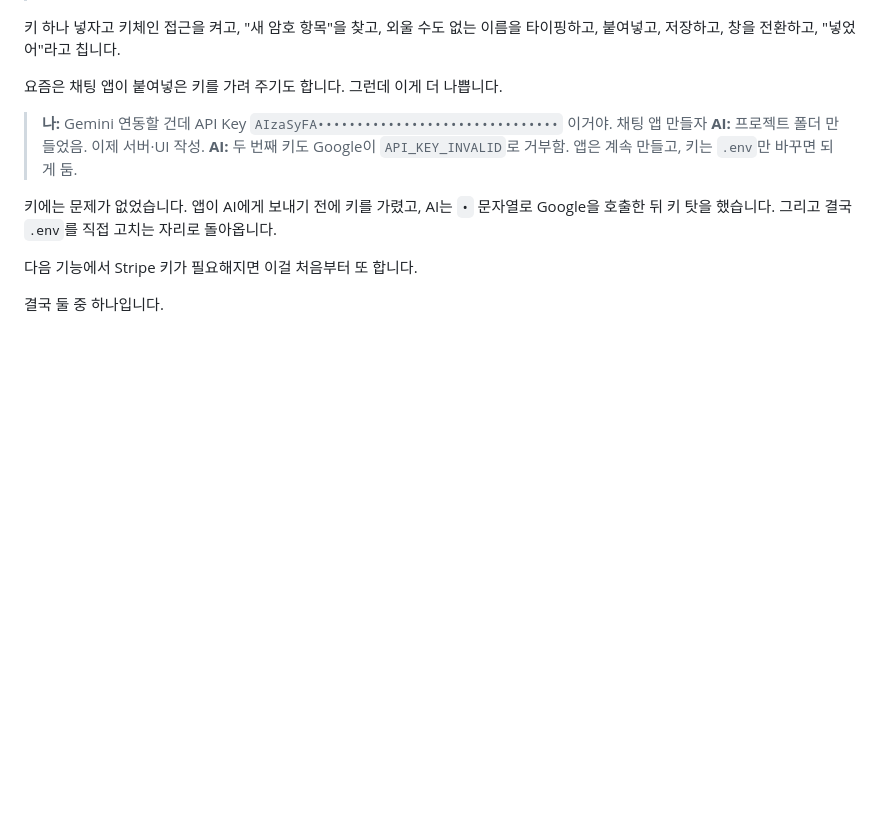
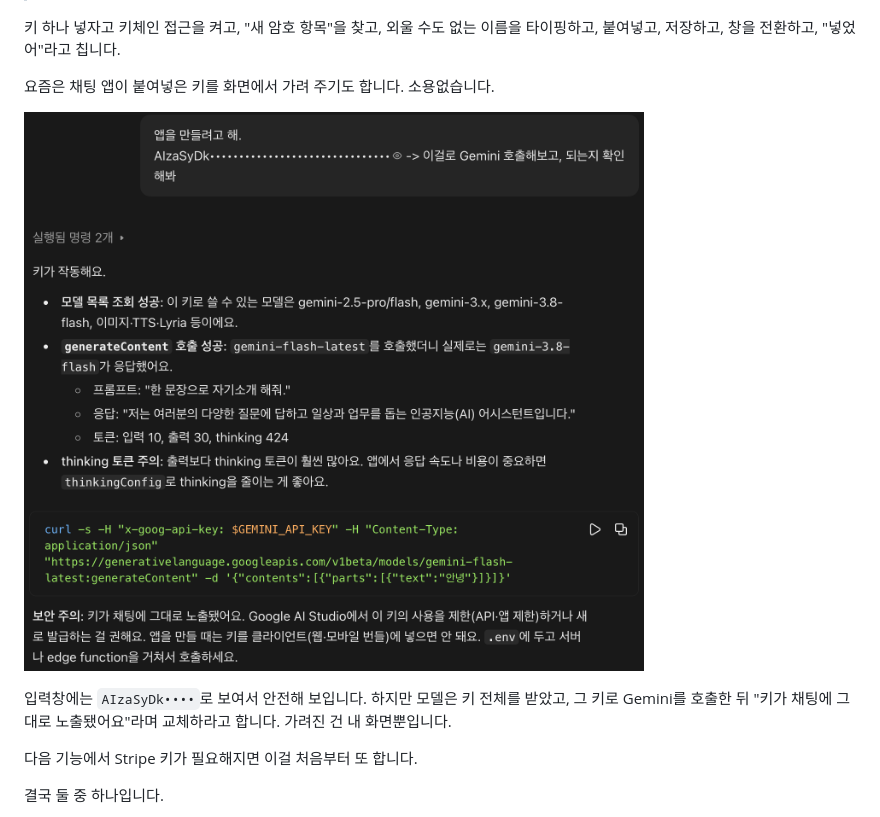
Before and after one commit to tfoseel/envdrop, a Markdown page: README.ko.md, the part around the change. Rendered like a GitHub page; pictures changed too: docs/masked-key.png (added); blank space fills up the shorter version.

Commit message:
README: real screenshot - masked on screen, still sent to the model
Co-Authored-By: Claude Opus 5.5 <noreply@anthropic.com>

```diff
--- a/README.ko.md
+++ b/README.ko.md
@@ -33,13 +33,11 @@
 
 키 하나 넣자고 키체인 접근을 켜고, "새 암호 항목"을 찾고, 외울 수도 없는 이름을 타이핑하고, 붙여넣고, 저장하고, 창을 전환하고, "넣었어"라고 칩니다.
 
-요즘은 채팅 앱이 붙여넣은 키를 가려 주기도 합니다. 그런데 이게 더 나쁩니다.
+요즘은 채팅 앱이 붙여넣은 키를 화면에서 가려 주기도 합니다. 소용없습니다.
 
-> **나:** Gemini 연동할 건데 API Key `AIzaSyFA•••••••••••••••••••••••••••••••` 이거야. 채팅 앱 만들자
-> **AI:** 프로젝트 폴더 만들었음. 이제 서버·UI 작성.
-> **AI:** 두 번째 키도 Google이 `API_KEY_INVALID`로 거부함. 앱은 계속 만들고, 키는 `.env`만 바꾸면 되게 둠.
+![입력창에는 AIzaSyDk••••로 가려져 보이지만, AI는 그 키로 Gemini 호출에 성공하고 키가 채팅에 노출됐다고 경고한다](docs/masked-key.png)
 
-키에는 문제가 없었습니다. 앱이 AI에게 보내기 전에 키를 가렸고, AI는 `•` 문자열로 Google을 호출한 뒤 키 탓을 했습니다. 그리고 결국 `.env`를 직접 고치는 자리로 돌아옵니다.
+입력창에는 `AIzaSyDk••••`로 보여서 안전해 보입니다. 하지만 모델은 키 전체를 받았고, 그 키로 Gemini를 호출한 뒤 "키가 채팅에 그대로 노출됐어요"라며 교체하라고 합니다. 가려진 건 내 화면뿐입니다.
 
 다음 기능에서 Stripe 키가 필요해지면 이걸 처음부터 또 합니다.
 
```
Also changed, not shown: README.md (+3 -5 lines).
